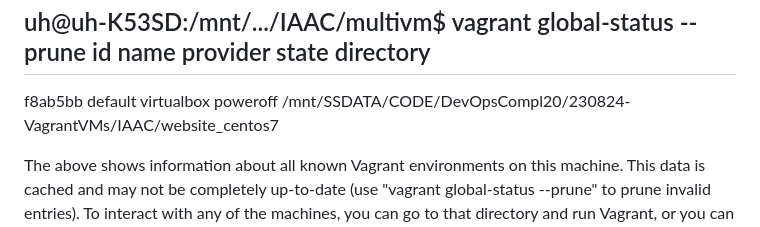
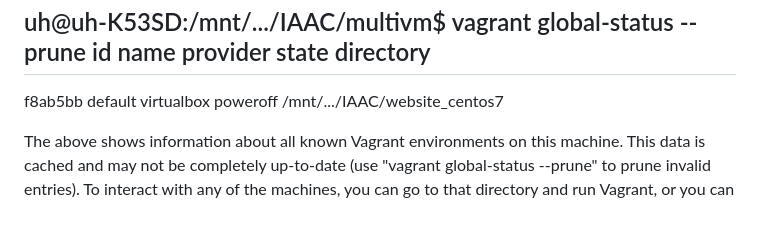
Before and after one commit to Azrubael/samples_IaC, a Markdown page: multivm/230830-dev20-05_43.md, the part around the change. Drawn GitHub-style.

```diff
--- a/multivm/230830-dev20-05_43.md
+++ b/multivm/230830-dev20-05_43.md
@@ -154,8 +154,8 @@ uh@uh-K53SD:/mnt/.../IAAC/multivm$ vagrant destroy
 
 uh@uh-K53SD:/mnt/.../IAAC/multivm$ vagrant global-status --prune
 id       name    provider   state    directory
------------------------------------------------------------------------------------------------------------
-f8ab5bb  default virtualbox poweroff /mnt/SSDATA/CODE/DevOpsCompl20/230824-VagrantVMs/IAAC/website_centos7
+------------------------------------------------------------------------------
+f8ab5bb  default virtualbox poweroff /mnt/.../IAAC/website_centos7
 
 The above shows information about all known Vagrant environments
 on this machine. This data is cached and may not be completely
```
Also changed, not shown: vpro_manual_setup/230830-dev20-06_45+46.md (+3 -9 lines).
